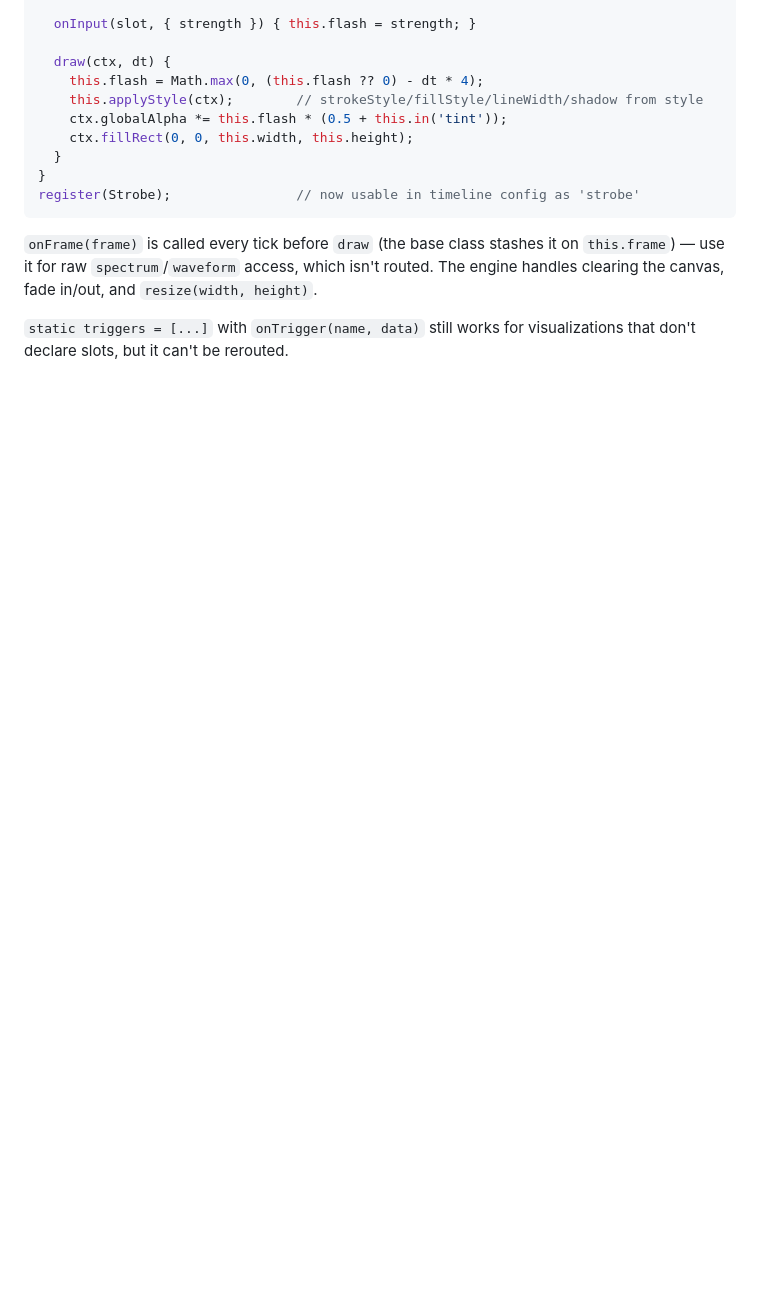
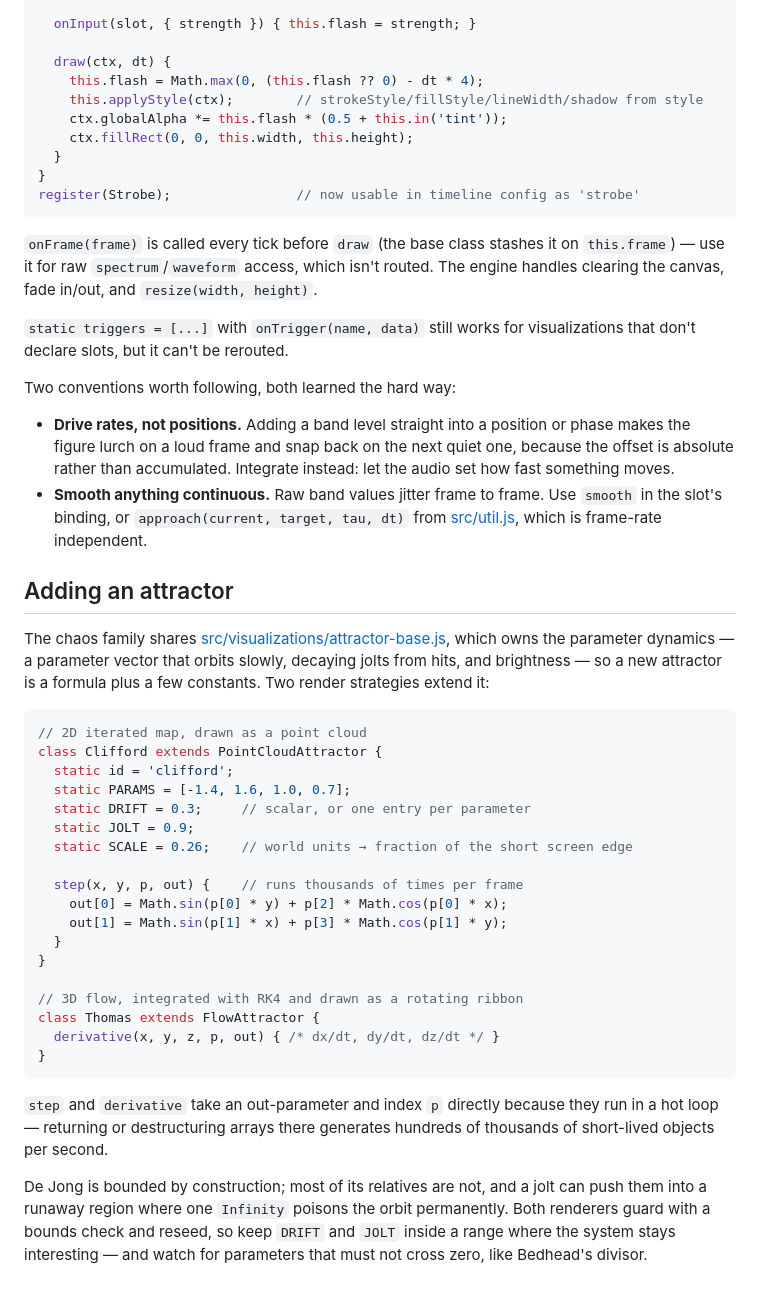
Before and after one commit to diatominstruments/gloaming-kit, a Markdown page: README.md, the part around one of its changes. Rendered like a GitHub page; blank space fills up the shorter version.

````diff
--- a/README.md
+++ b/README.md
@@ -246,3 +279,51 @@ routed. The engine handles clearing the canvas, fade in/out, and
 
 `static triggers = [...]` with `onTrigger(name, data)` still works for
 visualizations that don't declare slots, but it can't be rerouted.
+
+Two conventions worth following, both learned the hard way:
+
+- **Drive rates, not positions.** Adding a band level straight into a
+  position or phase makes the figure lurch on a loud frame and snap back on
+  the next quiet one, because the offset is absolute rather than accumulated.
+  Integrate instead: let the audio set how fast something moves.
+- **Smooth anything continuous.** Raw band values jitter frame to frame. Use
+  `smooth` in the slot's binding, or `approach(current, target, tau, dt)` from
+  [src/util.js](src/util.js), which is frame-rate independent.
+
+## Adding an attractor
+
+The chaos family shares [src/visualizations/attractor-base.js](src/visualizations/attractor-base.js),
+which owns the parameter dynamics — a parameter vector that orbits slowly,
+decaying jolts from hits, and brightness — so a new attractor is a formula
+plus a few constants. Two render strategies extend it:
+
+```js
+// 2D iterated map, drawn as a point cloud
+class Clifford extends PointCloudAttractor {
+  static id = 'clifford';
+  static PARAMS = [-1.4, 1.6, 1.0, 0.7];
+  static DRIFT = 0.3;     // scalar, or one entry per parameter
+  static JOLT = 0.9;
+  static SCALE = 0.26;    // world units → fraction of the short screen edge
+
+  step(x, y, p, out) {    // runs thousands of times per frame
+    out[0] = Math.sin(p[0] * y) + p[2] * Math.cos(p[0] * x);
+    out[1] = Math.sin(p[1] * x) + p[3] * Math.cos(p[1] * y);
+  }
+}
+
+// 3D flow, integrated with RK4 and drawn as a rotating ribbon
+class Thomas extends FlowAttractor {
+  derivative(x, y, z, p, out) { /* dx/dt, dy/dt, dz/dt */ }
+}
+```
+
+`step` and `derivative` take an out-parameter and index `p` directly because
+they run in a hot loop — returning or destructuring arrays there generates
+hundreds of thousands of short-lived objects per second.
+
+De Jong is bounded by construction; most of its relatives are not, and a jolt
+can push them into a runaway region where one `Infinity` poisons the orbit
+permanently. Both renderers guard with a bounds check and reseed, so keep
+`DRIFT` and `JOLT` inside a range where the system stays interesting — and
+watch for parameters that must not cross zero, like Bedhead's divisor.
````
Also changed, not shown: other parts of README.md (+85 -52 lines).
